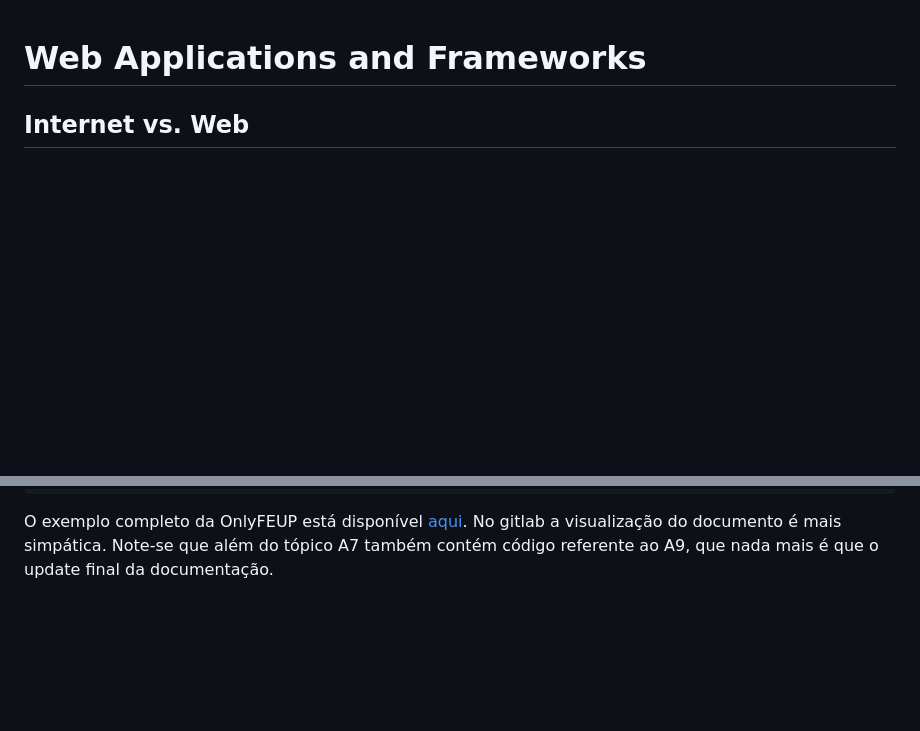
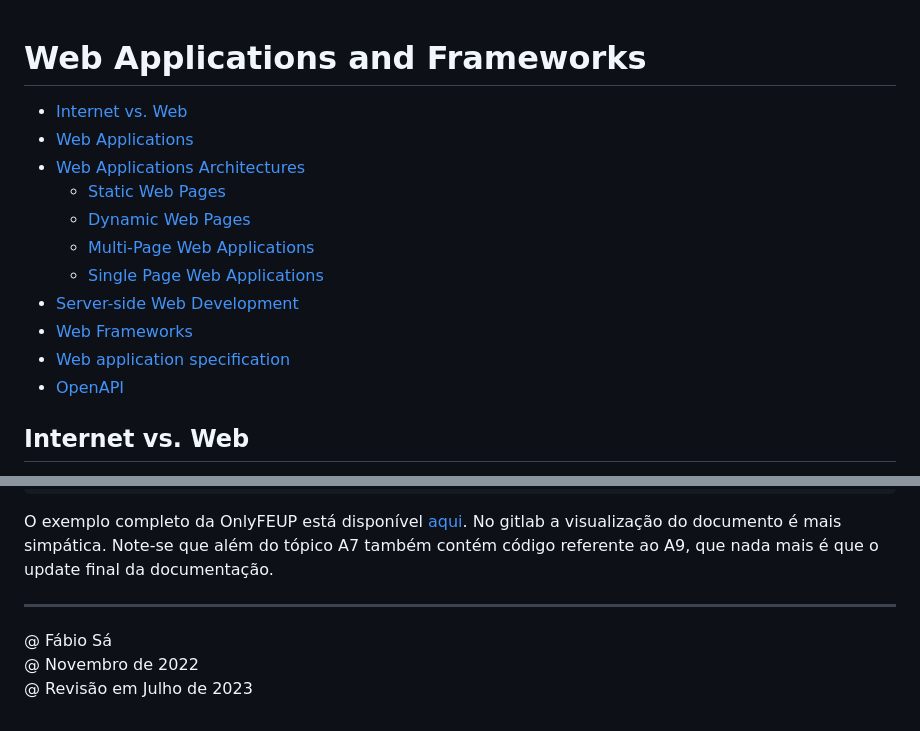
Before and after one commit to Fabio-A-Sa/Y3S1-LabDBWeb, a Markdown page: Notes/4 - Web Applications and Frameworks.md, 2 parts joined by grey strips. GitHub-like rendering; blank space fills up the shorter version.

Commit message:
LBAW 23/24 edition: revision of web applications and frameworks

````diff
--- a/Notes/4 - Web Applications and Frameworks.md
+++ b/Notes/4 - Web Applications and Frameworks.md
@@ -1,4 +1,16 @@
 # Web Applications and Frameworks
+
+- [Internet vs. Web](#internet-vs-web)
+- [Web Applications](#web-applications)
+- [Web Applications Architectures](#web-applications-architectures)
+    - [Static Web Pages](#static-web-pages)
+    - [Dynamic Web Pages](#dynamic-web-pages)
+    - [Multi-Page Web Applications](#multi-page-web-applications)
+    - [Single Page Web Applications](#single-page-web-applications)
+- [Server-side Web Development](#server-side-web-development)
+- [Web Frameworks](#web-frameworks)
+- [Web application specification](#web-application-specification-a7)
+- [OpenAPI](#openapi)
 
 ## Internet vs. Web
 
@@ -149,3 +161,9 @@ Exemplo da página de login:
 ```
 
 O exemplo completo da OnlyFEUP está disponível [aqui](../Project/docs/a9_openapi.yaml). No gitlab a visualização do documento é mais simpática. Note-se que além do tópico A7 também contém código referente ao A9, que nada mais é que o update final da documentação.
+
+---
+
+@ Fábio Sá <br>
+@ Novembro de 2022 <br>
+@ Revisão em Julho de 2023
````
